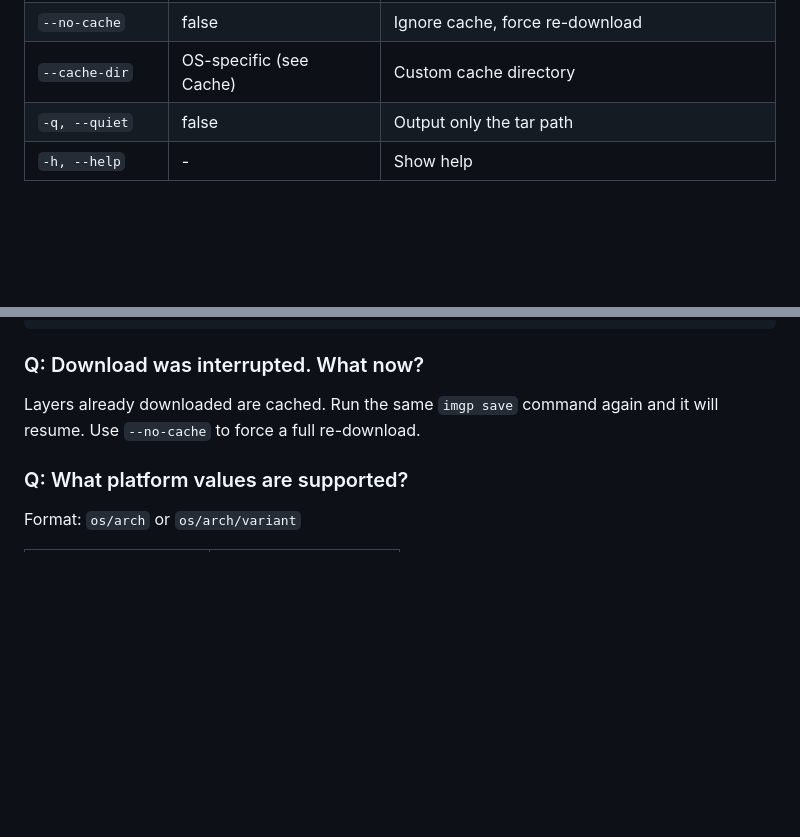
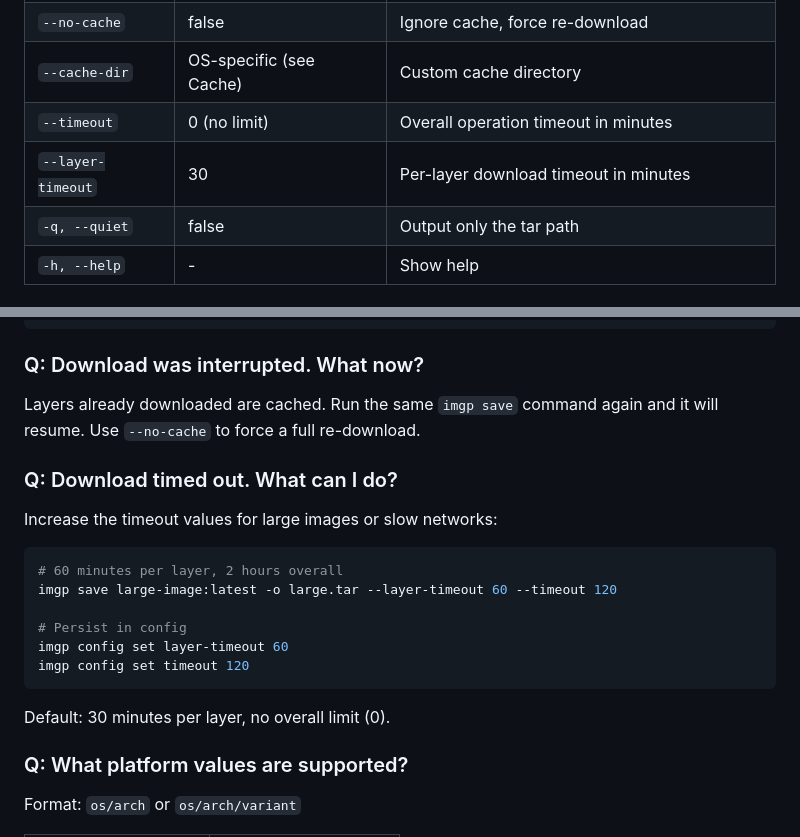
Before and after one commit to AspartameJ/imgp, a Markdown page: README_EN.md, 2 parts joined by grey strips. Rendered like a GitHub page; blank space fills up the shorter version.

````diff
--- a/README_EN.md
+++ b/README_EN.md
@@ -103,6 +103,8 @@ imgp save [image] [flags]
 | `-P, --parallel` | 4 (from config) | Number of parallel layer downloads |
 | `--no-cache` | false | Ignore cache, force re-download |
 | `--cache-dir` | OS-specific (see Cache) | Custom cache directory |
+| `--timeout` | 0 (no limit) | Overall operation timeout in minutes |
+| `--layer-timeout` | 30 | Per-layer download timeout in minutes |
 | `-q, --quiet` | false | Output only the tar path |
 | `-h, --help` | - | Show help |
 
@@ -276,6 +278,21 @@ docker load -i hello-world.tar
 
 Layers already downloaded are cached. Run the same `imgp save` command again and it will resume. Use `--no-cache` to force a full re-download.
 
+### Q: Download timed out. What can I do?
+
+Increase the timeout values for large images or slow networks:
+
+```bash
+# 60 minutes per layer, 2 hours overall
+imgp save large-image:latest -o large.tar --layer-timeout 60 --timeout 120
+
+# Persist in config
+imgp config set layer-timeout 60
+imgp config set timeout 120
+```
+
+Default: 30 minutes per layer, no overall limit (0).
+
 ### Q: What platform values are supported?
 
 Format: `os/arch` or `os/arch/variant`
````
Also changed, not shown: README.md (+17 -0 lines).
